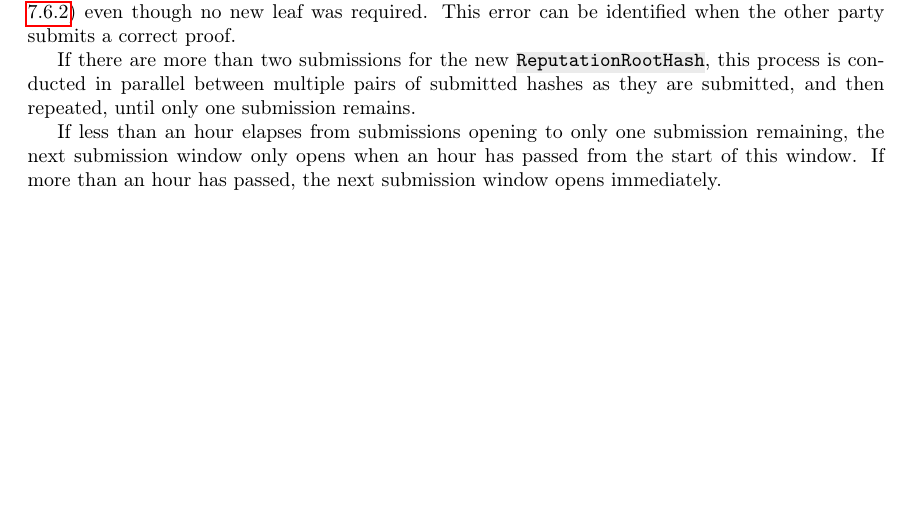
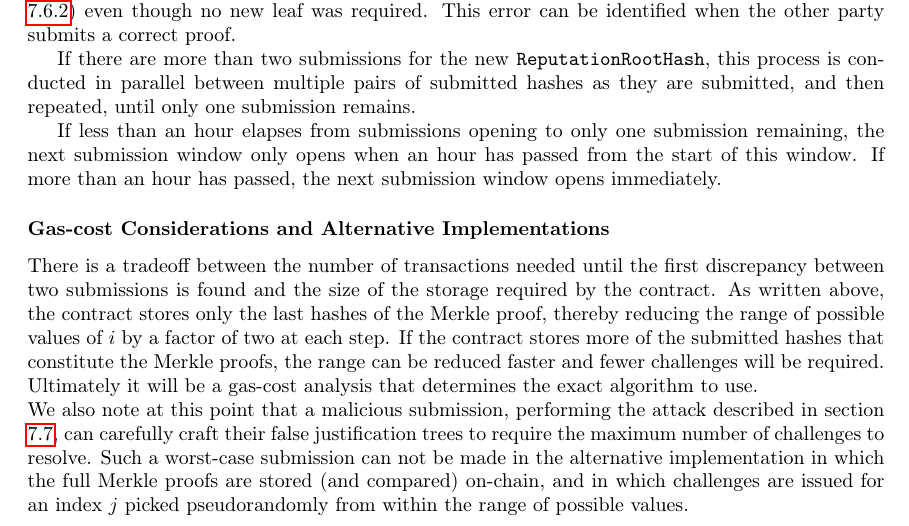
Before and after one commit to JoinColony/Colony-Whitepaper, a LaTeX paper (main.tex, which reads reputation/mining.tex): part of page 27 of 55, cut so that both start at the same text, the shorter picture padded with empty space. Compiled offline with pdfLaTeX.

Commit message:
gas-cost questions on resolution algo

```diff
--- a/main.tex
+++ b/main.tex
@@ -91,7 +91,8 @@ captionpos=b
 \definecolor{light-gray}{gray}{0.92}
 \sethlcolor{light-gray}
 
-\newcommand{\ascode}[1]{\hl{\texttt{#1}}}
+% \newcommand{\ascode}[1]{\hl{\texttt{#1}}}
+\newcommand{\ascode}[1]{\code{#1}}
 
 %% use \ascode{text} for inline code words
 %% use \codebox{text} for blocks of code
--- a/reputation/mining.tex
+++ b/reputation/mining.tex
@@ -294,6 +294,10 @@ If there are more than two submissions for the new \ascode{ReputationRootHash},
 
 If less than an hour elapses from submissions opening to only one submission remaining, the next submission window only opens when an hour has passed from the start of this window. If more than an hour has passed, the next submission window opens immediately.
 
+\subsubsection*{Gas-cost Considerations and Alternative Implementations}
+There is a tradeoff between the number of transactions needed until the first discrepancy between two submissions is found and the size of the storage required by the contract. As written above, the contract stores only the last hashes of the Merkle proof, thereby reducing the range of possible values of $i$ by a factor of two at each step. If the contract stores more of the submitted hashes that constitute the Merkle proofs, the range can be reduced faster and fewer challenges will be required. Ultimately it will be a gas-cost analysis that determines the exact algorithm to use.\\
+We also note at this point that a malicious submission, performing the attack described in section \ref{sec:mining-possible-attacks}, can carefully craft their false justification trees to require the maximum number of challenges to resolve. Such a worst-case submission can not be made in the alternative implementation in which the full Merkle proofs are stored (and compared) on-chain, and in which challenges are issued for an index $j$ picked pseudorandomly from within the range of possible values.
+
 \subsection{Calculating reputation updates}\label{sec:calculating-reputation-updates}
 %
 \subsubsection{Keeping track of reputation changes}
```
